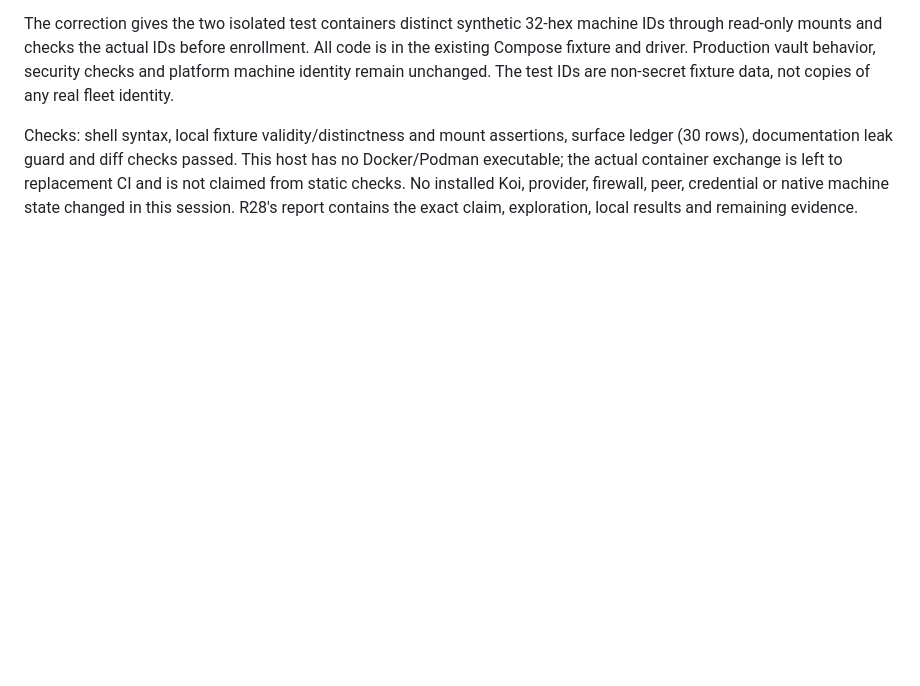
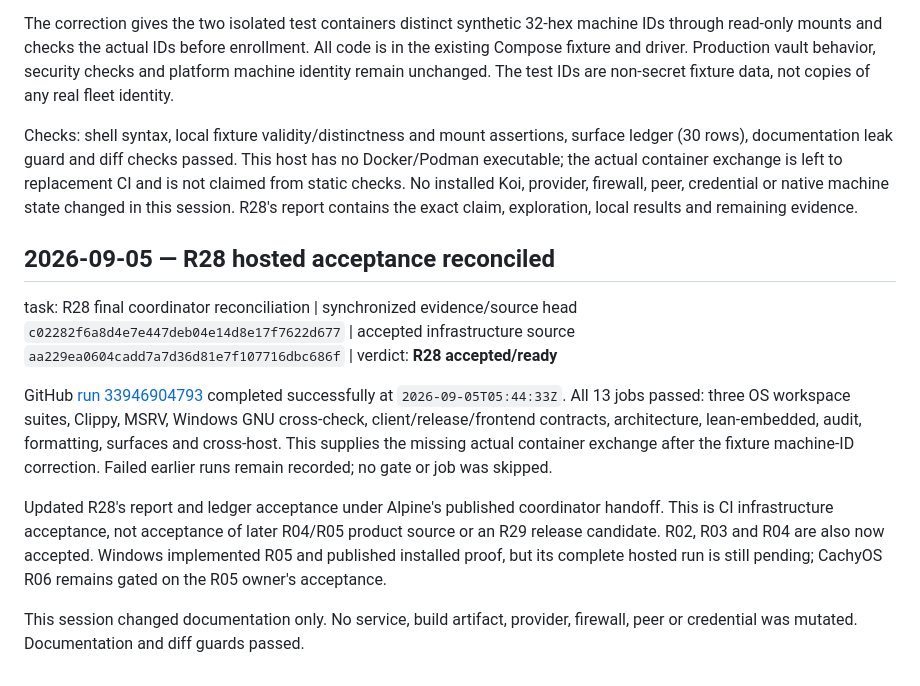
Before and after one commit to sylin-org/koi, a Markdown page: fleet/cachyos-linux/journal.md, the part around the change. GitHub-like rendering; blank space fills up the shorter version.

Commit message:
docs(r28): accept complete hosted CI evidence

```diff
--- a/fleet/cachyos-linux/journal.md
+++ b/fleet/cachyos-linux/journal.md
@@ -291,3 +291,25 @@ host has no Docker/Podman executable; the actual container exchange is left to
 replacement CI and is not claimed from static checks. No installed Koi, provider,
 firewall, peer, credential or native machine state changed in this session. R28's
 report contains the exact claim, exploration, local results and remaining evidence.
+
+## 2026-09-05 — R28 hosted acceptance reconciled
+
+task: R28 final coordinator reconciliation | synchronized evidence/source head
+`c02282f6a8d4e7e447deb04e14d8e17f7622d677` | accepted infrastructure source
+`aa229ea0604cadd7a7d36d81e7f107716dbc686f` | verdict: **R28 accepted/ready**
+
+GitHub [run 33946904793](https://github.com/sylin-org/koi/actions/runs/33946904793)
+completed successfully at `2026-09-05T05:44:33Z`. All 13 jobs passed: three OS
+workspace suites, Clippy, MSRV, Windows GNU cross-check, client/release/frontend
+contracts, architecture, lean-embedded, audit, formatting, surfaces and cross-host.
+This supplies the missing actual container exchange after the fixture machine-ID
+correction. Failed earlier runs remain recorded; no gate or job was skipped.
+
+Updated R28's report and ledger acceptance under Alpine's published coordinator
+handoff. This is CI infrastructure acceptance, not acceptance of later R04/R05
+product source or an R29 release candidate. R02, R03 and R04 are also now accepted.
+Windows implemented R05 and published installed proof, but its complete hosted run
+is still pending; CachyOS R06 remains gated on the R05 owner's acceptance.
+
+This session changed documentation only. No service, build artifact, provider,
+firewall, peer or credential was mutated. Documentation and diff guards passed.
```
Also changed, not shown: 2 other files.
